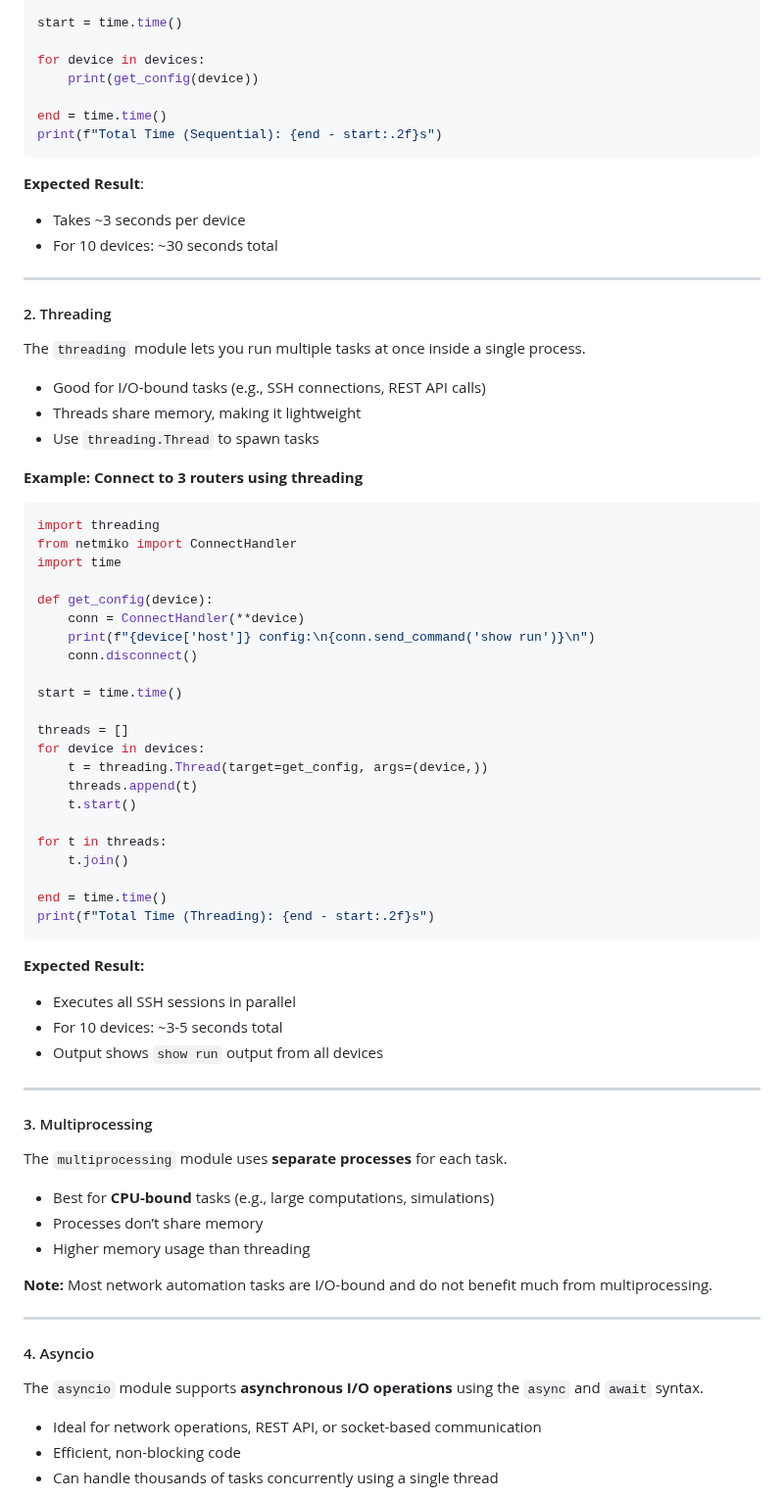
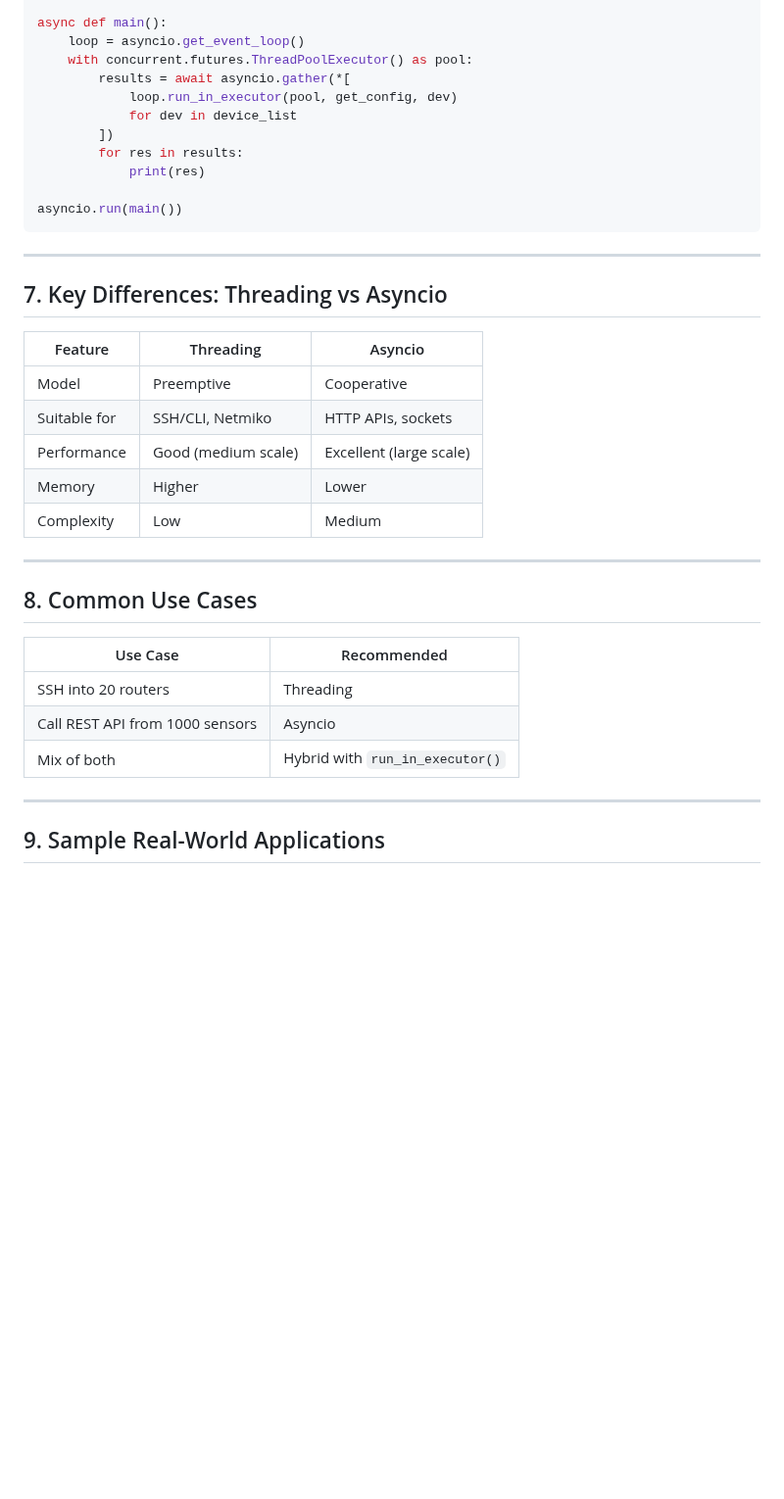
Before and after one commit to tanthanh85/network-automation-course, a Markdown page: modules/02_concurrency/theory.md, the part around one of its changes. Shown at 98% size. GitHub-like rendering; blank space fills up the shorter version.

Commit message:
update module 2 theory

````diff
--- a/modules/02_concurrency/theory.md
+++ b/modules/02_concurrency/theory.md
@@ -36,71 +157,40 @@ def get_config(device):
 
-start = time.time()
+async def main():
+    loop = asyncio.get_event_loop()
+    with concurrent.futures.ThreadPoolExecutor() as pool:
+        results = await asyncio.gather(*[
+            loop.run_in_executor(pool, get_config, dev)
+            for dev in device_list
+        ])
+        for res in results:
+            print(res)
 
-for device in devices:
-    print(get_config(device))
-
-end = time.time()
-print(f"Total Time (Sequential): {end - start:.2f}s")
+asyncio.run(main())
 ```
-
-**Expected Result**:
-- Takes ~3 seconds per device
-- For 10 devices: ~30 seconds total
 
 ---
 
-#### 2. Threading
-The `threading` module lets you run multiple tasks at once inside a single process.
-- Good for I/O-bound tasks (e.g., SSH connections, REST API calls)
-- Threads share memory, making it lightweight
-- Use `threading.Thread` to spawn tasks
+## 7. Key Differences: Threading vs Asyncio
 
-**Example: Connect to 3 routers using threading**
-```python
-import threading
-from netmiko import ConnectHandler
-import time
-
-def get_config(device):
-    conn = ConnectHandler(**device)
-    print(f"{device['host']} config:\n{conn.send_command('show run')}\n")
-    conn.disconnect()
-
-start = time.time()
-
-threads = []
-for device in devices:
-    t = threading.Thread(target=get_config, args=(device,))
-    threads.append(t)
-    t.start()
-
-for t in threads:
-    t.join()
-
-end = time.time()
-print(f"Total Time (Threading): {end - start:.2f}s")
-```
-
-**Expected Result:**
-- Executes all SSH sessions in parallel
-- For 10 devices: ~3-5 seconds total
-- Output shows `show run` output from all devices
+| Feature | Threading | Asyncio |
+|---------|-----------|---------|
+| Model | Preemptive | Cooperative |
+| Suitable for | SSH/CLI, Netmiko | HTTP APIs, sockets |
+| Performance | Good (medium scale) | Excellent (large scale) |
+| Memory | Higher | Lower |
+| Complexity | Low | Medium |
 
 ---
 
-#### 3. Multiprocessing
-The `multiprocessing` module uses **separate processes** for each task.
-- Best for **CPU-bound** tasks (e.g., large computations, simulations)
-- Processes don’t share memory
-- Higher memory usage than threading
+## 8. Common Use Cases
 
-**Note:** Most network automation tasks are I/O-bound and do not benefit much from multiprocessing.
+| Use Case | Recommended |
+|----------|-------------|
+| SSH into 20 routers | Threading |
+| Call REST API from 1000 sensors | Asyncio |
+| Mix of both | Hybrid with `run_in_executor()` |
 
 ---
 
-#### 4. Asyncio
-The `asyncio` module supports **asynchronous I/O operations** using the `async` and `await` syntax.
-- Ideal for network operations, REST API, or socket-based communication
-- Efficient, non-blocking code
-- Can handle thousands of tasks concurrently using a single thread
+## 9. Sample Real-World Applications
 
````
Also changed, not shown: other parts of modules/02_concurrency/theory.md (+152 -87 lines).
